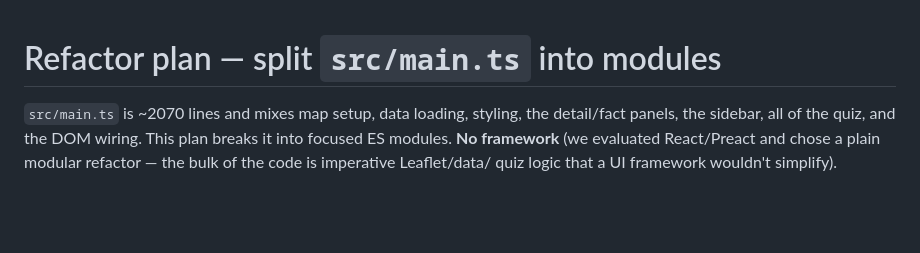
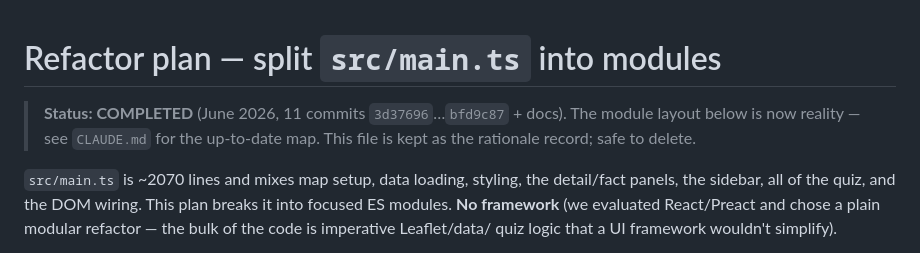
Before and after one commit to ragnarwestad/atlasaurus, a Markdown page: REFACTOR.md, the part around the change. Rendered like a GitHub page; blank space fills up the shorter version.

```diff
--- a/REFACTOR.md
+++ b/REFACTOR.md
@@ -1,4 +1,8 @@
 # Refactor plan — split `src/main.ts` into modules
+
+> **Status: COMPLETED** (June 2026, 11 commits `3d37696`…`bfd9c87` + docs). The
+> module layout below is now reality — see `CLAUDE.md` for the up-to-date map.
+> This file is kept as the rationale record; safe to delete.
 
 `src/main.ts` is ~2070 lines and mixes map setup, data loading, styling, the
 detail/fact panels, the sidebar, all of the quiz, and the DOM wiring. This plan
```
Also changed, not shown: CLAUDE.md (+44 -16 lines).
